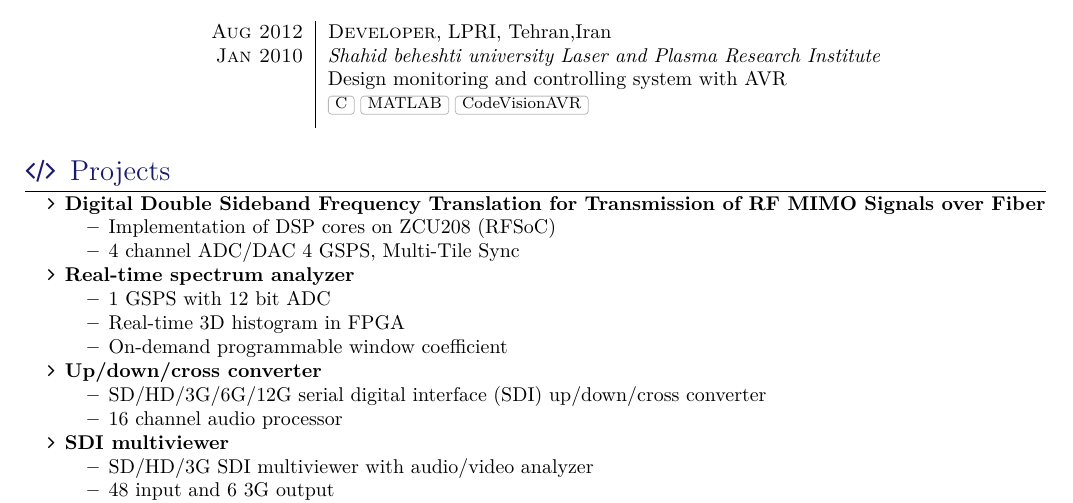
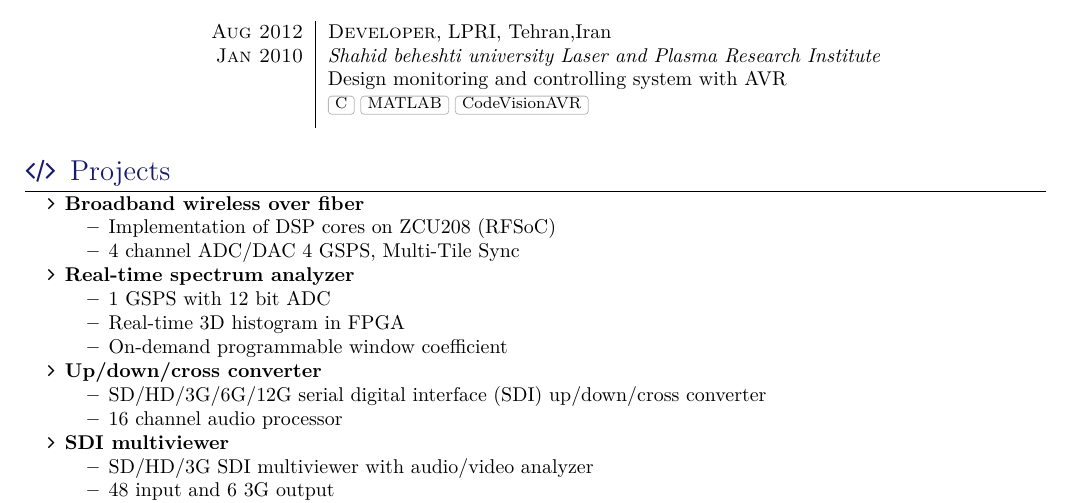
Before and after one commit to HosseinBeheshti/CV, a LaTeX CV (CV2.tex, which reads section_projects.tex): part of page 2 of 3, cut so that both start at the same text. Compiled offline with XeLaTeX; a missing font is replaced by an installed copy or a similar font; a LaTeX package or settings file that is missing is left out.

Commit message:
patch rename project

```diff
--- a/section_projects.tex
+++ b/section_projects.tex
@@ -1,7 +1,7 @@
 \sectionTitle{Projects}{\faCode}
 
 \begin{itemize}
-	\item \textbf{Digital Double Sideband Frequency Translation for	Transmission of RF MIMO Signals over Fiber}
+	\item \textbf{Broadband wireless over fiber}
 	      \begin{itemize}
 		      \item Implementation of DSP cores on ZCU208 (RFSoC)
 		      \item 4 channel ADC/DAC 4 GSPS, Multi-Tile Sync
```
